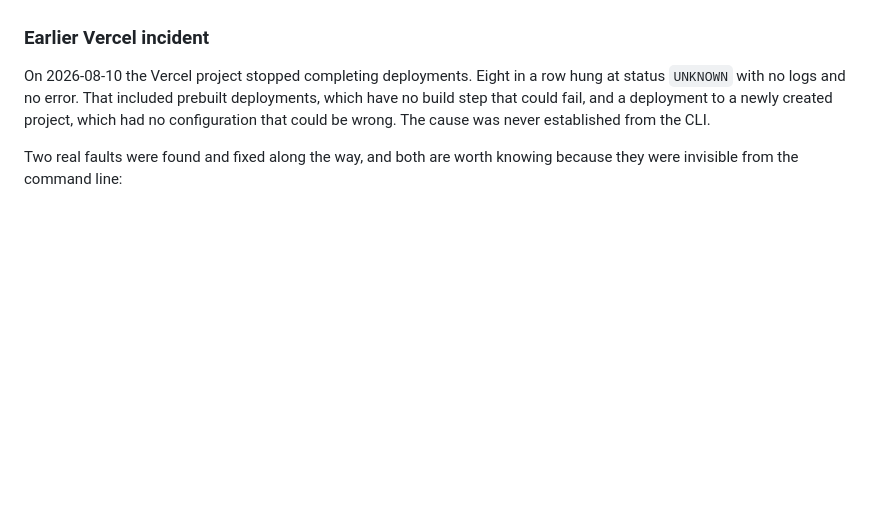
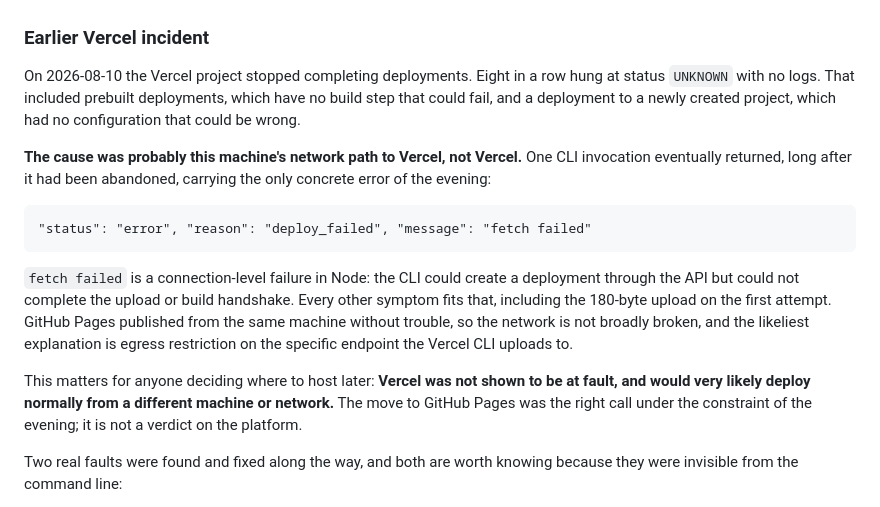
Before and after one commit to alisid0/QUBIX_UNI-, a Markdown page: docs/INFRASTRUCTURE.md, the part around the change. Drawn GitHub-style; blank space fills up the shorter version.

Commit message:
﻿Record what actually broke the Vercel deploys
A CLI invocation abandoned hours earlier finally returned, carrying the only
concrete error of the evening:

  "status": "error", "reason": "deploy_failed", "message": "fetch failed"

fetch failed is a connection-level failure in Node. The CLI could create a
deployment through the API but could not complete the upload. That fits every
other symptom, including the 180-byte upload on the first attempt, and it fits
better than the account-level explanation recorded earlier.

So the conclusion in this file was wrong and is corrected. Vercel was not shown
to be at fault. GitHub Pages published from the same machine without trouble, so
the network is not broadly broken; the likeliest explanation is egress
restriction on the endpoint the Vercel CLI uploads to.

That distinction matters for whoever decides where to host next. Vercel would
very likely deploy normally from a different machine or network, and the move to
GitHub Pages was the right call under the constraint of one evening rather than a
verdict on the platform.

Co-Authored-By: Claude Opus 5 <noreply@anthropic.com>

````diff
--- a/docs/INFRASTRUCTURE.md
+++ b/docs/INFRASTRUCTURE.md
@@ -19,10 +19,29 @@ bundle, and refuses to deploy if the checkout is linked to another Vercel projec
 ### Earlier Vercel incident
 
 On 2026-08-10 the Vercel project stopped completing deployments. Eight in a row
-hung at status `UNKNOWN` with no logs and no error. That included prebuilt
-deployments, which have no build step that could fail, and a deployment to a
-newly created project, which had no configuration that could be wrong. The cause
-was never established from the CLI.
+hung at status `UNKNOWN` with no logs. That included prebuilt deployments, which
+have no build step that could fail, and a deployment to a newly created project,
+which had no configuration that could be wrong.
+
+**The cause was probably this machine's network path to Vercel, not Vercel.** One
+CLI invocation eventually returned, long after it had been abandoned, carrying
+the only concrete error of the evening:
+
+```
+"status": "error", "reason": "deploy_failed", "message": "fetch failed"
+```
+
+`fetch failed` is a connection-level failure in Node: the CLI could create a
+deployment through the API but could not complete the upload or build handshake.
+Every other symptom fits that, including the 180-byte upload on the first
+attempt. GitHub Pages published from the same machine without trouble, so the
+network is not broadly broken, and the likeliest explanation is egress
+restriction on the specific endpoint the Vercel CLI uploads to.
+
+This matters for anyone deciding where to host later: **Vercel was not shown to
+be at fault, and would very likely deploy normally from a different machine or
+network.** The move to GitHub Pages was the right call under the constraint of
+the evening; it is not a verdict on the platform.
 
 Two real faults were found and fixed along the way, and both are worth knowing
 because they were invisible from the command line:
````
